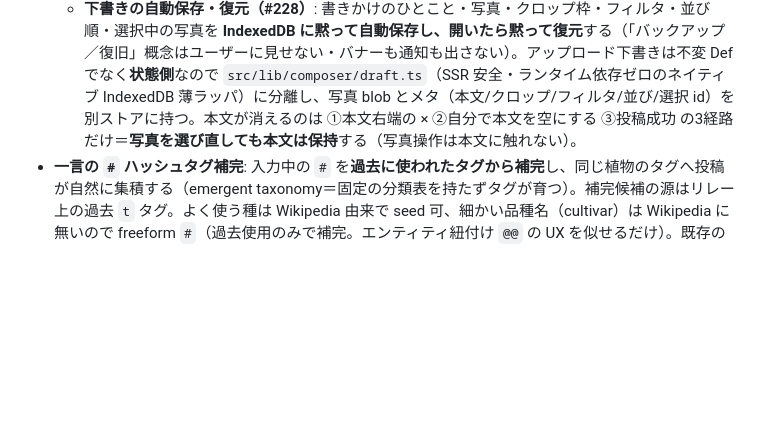
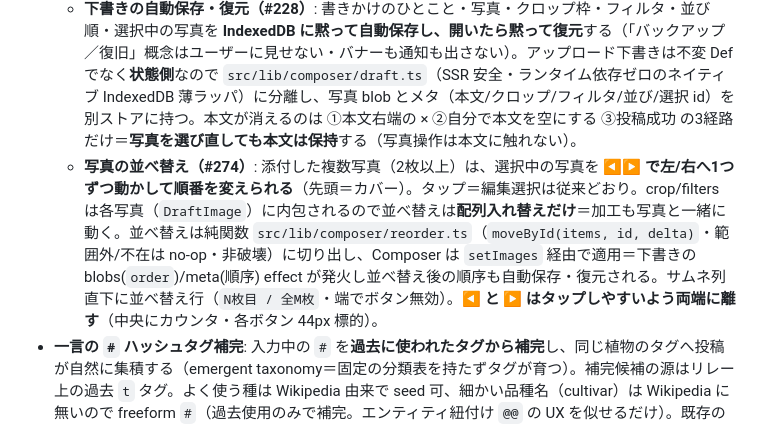
Before and after one commit to kako-jun/hanoba, a Markdown page: DESIGN.md, the part around the change. GitHub-like rendering; blank space fills up the shorter version.

Commit message:
docs: 写真の並べ替え（◀▶ で左右移動・先頭=カバー）を DESIGN.md に追記 (#274)

```diff
--- a/DESIGN.md
+++ b/DESIGN.md
@@ -41,6 +41,7 @@ Instagram より早く・かんたんに、文章を添えて植物を見せる
     - **投稿時に canvas へ焼き込む**（プレビューと同じ見えを 1:1 出力に確定）。トーンカーブ(S字/逆S字)・周辺ぼかし(霞幻)・シャープ(線明)は CSS では表現しきれないため canvas のピクセル処理（LUT・blur 合成・畳み込み）で焼く。**プレビューは CSS（contrast/blur/減光オーバーレイ等）で近似**する＝畑で迷わない速さを優先し、最終の厳密さは焼き込み側に置く。実装は `src/lib/image/{presets,crop}.ts`。
     - **出力は長辺 1440px 上限に縮小（拡大はしない）・JPEG quality 0.85・フィルタは縮小後の小 canvas に焼く・複数枚は並列アップロード**（#167。nostr.build がどうせ縮小配信するため、巨大 JPEG の生成・CPU 処理・POST を短縮する。1:1 出力は不変）。
   - **下書きの自動保存・復元（#228）**: 書きかけのひとこと・写真・クロップ枠・フィルタ・並び順・選択中の写真を **IndexedDB に黙って自動保存し、開いたら黙って復元**する（「バックアップ／復旧」概念はユーザーに見せない・バナーも通知も出さない）。アップロード下書きは不変 Def でなく**状態側**なので `src/lib/composer/draft.ts`（SSR 安全・ランタイム依存ゼロのネイティブ IndexedDB 薄ラッパ）に分離し、写真 blob とメタ（本文/クロップ/フィルタ/並び/選択 id）を別ストアに持つ。本文が消えるのは ①本文右端の × ②自分で本文を空にする ③投稿成功 の3経路だけ＝**写真を選び直しても本文は保持**する（写真操作は本文に触れない）。
+  - **写真の並べ替え（#274）**: 添付した複数写真（2枚以上）は、選択中の写真を **◀▶ で左/右へ1つずつ動かして順番を変えられる**（先頭＝カバー）。タップ＝編集選択は従来どおり。crop/filters は各写真（`DraftImage`）に内包されるので並べ替えは**配列入れ替えだけ**＝加工も写真と一緒に動く。並べ替えは純関数 `src/lib/composer/reorder.ts`（`moveById(items, id, delta)`・範囲外/不在は no-op・非破壊）に切り出し、Composer は `setImages` 経由で適用＝下書きの blobs(`order`)/meta(順序) effect が発火し並べ替え後の順序も自動保存・復元される。サムネ列直下に並べ替え行（`N枚目 / 全M枚`・端でボタン無効）。**◀ と ▶ はタップしやすいよう両端に離す**（中央にカウンタ・各ボタン 44px 標的）。
 - **一言の `#` ハッシュタグ補完**: 入力中の `#` を**過去に使われたタグから補完**し、同じ植物のタグへ投稿が自然に集積する（emergent taxonomy＝固定の分類表を持たずタグが育つ）。補完候補の源はリレー上の過去 `t` タグ。よく使う種は Wikipedia 由来で seed 可、細かい品種名（cultivar）は Wikipedia に無いので freeform `#`（過去使用のみで補完。エンティティ紐付け `@@` の UX を似せるだけ）。既存のメンション補完 UI を流用。
 - 設計のトーンは mypace に揃える（スキンであるため）。
 - **PWA インストール促し（#230）**: `beforeinstallprompt` を捕捉して `preventDefault()` し event を握り、控えめなバナー「ホーム画面に追加」＋[追加]/[あとで]で `prompt()` を呼ぶ。既設置（`display-mode: standalone` / iOS `navigator.standalone`）なら出さない。iOS Safari は `beforeinstallprompt` 非対応なので未設置時だけ手動手順ヒント（共有→ホーム画面に追加）を出す。却下を localStorage に記憶し 7 日抑制する（思想は mypace 由来）。バナー先頭には**実アプリアイコン（ハノーバ市旗の H・`public/icon.svg`）を `<img>` で出す**＝ホーム画面に追加される当のアイコンを見せて「何を追加するのか」を分からせる（汎用の芽アイコンの仮置きは廃止）。状態（却下記憶・抑制判定の純関数）は `src/lib/pwa/install.ts`、表示は島 `src/components/pwa/InstallPrompt.tsx`（MainLayout に `client:idle`・window/localStorage はマウント後参照で SSR 安全）。
```
